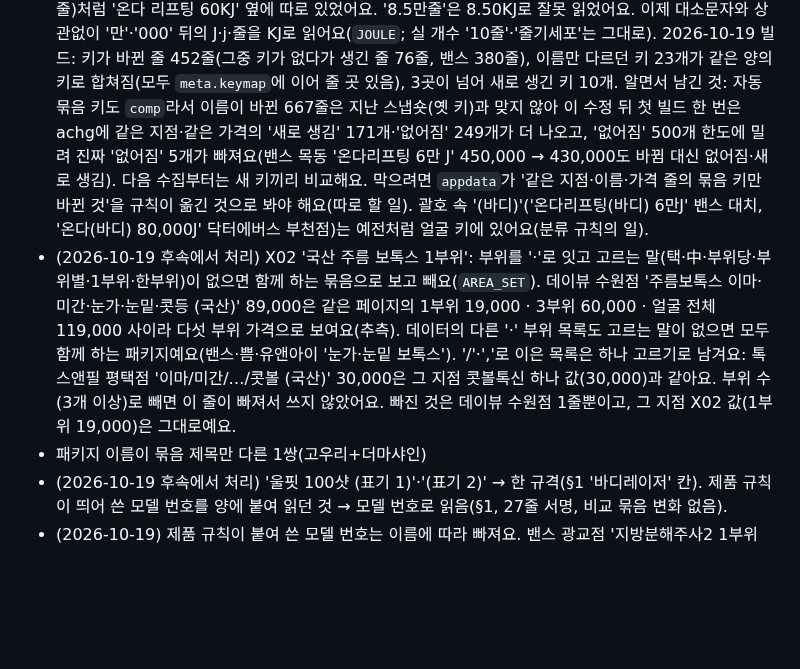
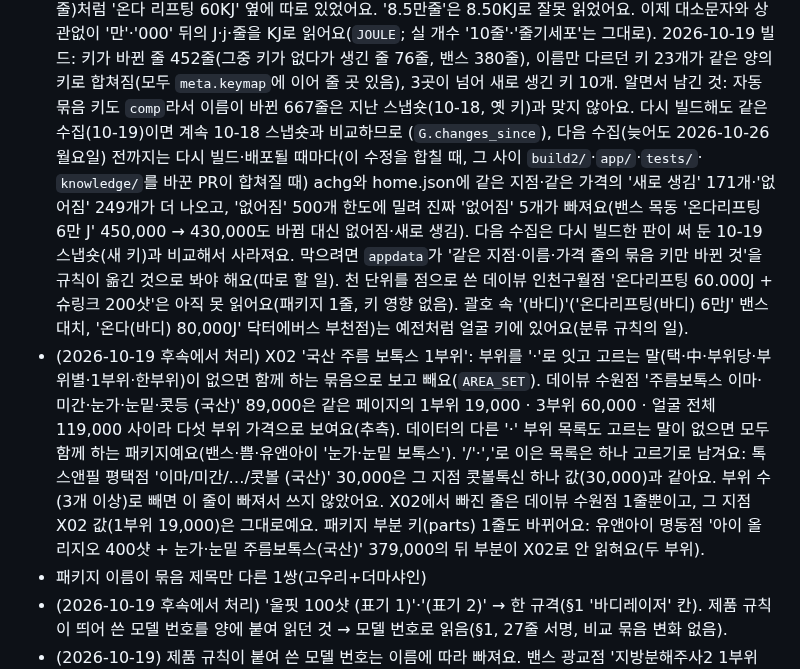
Before and after one commit to lsy2825/skin, a Markdown page: docs/TREATMENT_TAXONOMY.md, the part around the change. Rendered like a GitHub page; blank space fills up the shorter version.

Commit message:
TAXONOMY §6: achg 잡음 기간을 '다음 수집 전까지 다시 빌드할 때마다'로 바로잡기, parts 1줄·60.000J 1줄 적기
검수 1차 의견 반영(문서만, 코드 변화 없음):
- achg 잡음은 첫 빌드 한 번이 아니라 다음 수집(늦어도 2026-10-26) 전까지 같은 수집을 다시
  빌드·배포할 때마다 나옴(G.changes_since가 계속 10-18 스냅숏과 비교). home.json도 같음.
- X02 AREA_SET으로 패키지 부분 키(parts) 1줄도 바뀜: 유앤아이 명동점 '아이 올리지오 400샷 +
  눈가·눈밑 주름보톡스(국산)'의 뒤 부분이 X02로 안 읽힘(두 부위).
- 천 단위를 점으로 쓴 데이뷰 인천구월점 '온다리프팅 60.000J + 슈링크 200샷'은 아직 못 읽음
  (패키지 1줄, 키 영향 없음).

Co-Authored-By: Claude Opus 5.5 <noreply@anthropic.com>
Claude-Session: https://claude.ai/code/session_019KhZ2w4bFpfU4yvMGsK4dy

```diff
--- a/docs/TREATMENT_TAXONOMY.md
+++ b/docs/TREATMENT_TAXONOMY.md
@@ -286,15 +286,19 @@
   '온다 리프팅 6만J'(57줄)처럼 '온다 리프팅 60KJ' 옆에 따로 있었어요. '8.5만줄'은 8.50KJ로 잘못 읽었어요. 이제 대소문자와 상관없이 '만'·'000' 뒤의
   J·j·줄을 KJ로 읽어요(`JOULE`; 실 개수 '10줄'·'줄기세포'는 그대로). 2026-10-19 빌드: 키가 바뀐 줄 452줄(그중 키가 없다가 생긴 줄 76줄, 밴스 380줄),
   이름만 다르던 키 23개가 같은 양의 키로 합쳐짐(모두 `meta.keymap`에 이어 줄 곳 있음), 3곳이 넘어 새로 생긴 키 10개. 알면서 남긴 것: 자동 묶음 키도
-  `comp`라서 이름이 바뀐 667줄은 지난 스냅숏(옛 키)과 맞지 않아 이 수정 뒤 첫 빌드 한 번은 achg에 같은 지점·같은 가격의 '새로 생김' 171개·'없어짐' 249개가
-  더 나오고, '없어짐' 500개 한도에 밀려 진짜 '없어짐' 5개가 빠져요(밴스 목동 '온다리프팅 6만 J' 450,000 → 430,000도 바뀜 대신 없어짐·새로 생김).
-  다음 수집부터는 새 키끼리 비교해요. 막으려면 `appdata`가 '같은 지점·이름·가격 줄의 묶음 키만 바뀐 것'을 규칙이 옮긴 것으로 봐야 해요(따로 할 일).
+  `comp`라서 이름이 바뀐 667줄은 지난 스냅숏(10-18, 옛 키)과 맞지 않아요. 다시 빌드해도 같은 수집(10-19)이면 계속 10-18 스냅숏과 비교하므로
+  (`G.changes_since`), 다음 수집(늦어도 2026-10-26 월요일) 전까지는 다시 빌드·배포될 때마다(이 수정을 합칠 때, 그 사이 `build2/`·`app/`·`tests/`·
+  `knowledge/`를 바꾼 PR이 합쳐질 때) achg와 home.json에 같은 지점·같은 가격의 '새로 생김' 171개·'없어짐' 249개가 더 나오고, '없어짐' 500개 한도에
+  밀려 진짜 '없어짐' 5개가 빠져요(밴스 목동 '온다리프팅 6만 J' 450,000 → 430,000도 바뀜 대신 없어짐·새로 생김). 다음 수집은 다시 빌드한 판이 써 둔
+  10-19 스냅숏(새 키)과 비교해서 사라져요. 막으려면 `appdata`가 '같은 지점·이름·가격 줄의 묶음 키만 바뀐 것'을 규칙이 옮긴 것으로 봐야 해요(따로 할 일).
+  천 단위를 점으로 쓴 데이뷰 인천구월점 '온다리프팅 60.000J + 슈링크 200샷'은 아직 못 읽어요(패키지 1줄, 키 영향 없음).
   괄호 속 '(바디)'('온다리프팅(바디) 6만J' 밴스 대치, '온다(바디) 80,000J' 닥터에버스 부천점)는 예전처럼 얼굴 키에 있어요(분류 규칙의 일).
 - (2026-10-19 후속에서 처리) X02 '국산 주름 보톡스 1부위': 부위를 '·'로 잇고 고르는 말(택·中·부위당·부위별·1부위·한부위)이 없으면 함께 하는 묶음으로
   보고 빼요(`AREA_SET`). 데이뷰 수원점 '주름보톡스 이마·미간·눈가·눈밑·콧등 (국산)' 89,000은 같은 페이지의 1부위 19,000 · 3부위 60,000 · 얼굴 전체
   119,000 사이라 다섯 부위 가격으로 보여요(추측). 데이터의 다른 '·' 부위 목록도 고르는 말이 없으면 모두 함께 하는 패키지예요(밴스·쁨·유앤아이 '눈가·눈밑
   보톡스'). '/'·','로 이은 목록은 하나 고르기로 남겨요: 톡스앤필 평택점 '이마/미간/…/콧볼 (국산)' 30,000은 그 지점 콧볼톡신 하나 값(30,000)과 같아요.
-  부위 수(3개 이상)로 빼면 이 줄이 빠져서 쓰지 않았어요. 빠진 것은 데이뷰 수원점 1줄뿐이고, 그 지점 X02 값(1부위 19,000)은 그대로예요.
+  부위 수(3개 이상)로 빼면 이 줄이 빠져서 쓰지 않았어요. X02에서 빠진 줄은 데이뷰 수원점 1줄뿐이고, 그 지점 X02 값(1부위 19,000)은 그대로예요.
+  패키지 부분 키(parts) 1줄도 바뀌어요: 유앤아이 명동점 '아이 올리지오 400샷 + 눈가·눈밑 주름보톡스(국산)' 379,000의 뒤 부분이 X02로 안 읽혀요(두 부위).
 - 패키지 이름이 묶음 제목만 다른 1쌍(고우리+더마샤인)
 - (2026-10-19 후속에서 처리) '울핏 100샷 (표기 1)'·'(표기 2)' → 한 규격(§1 '바디레이저' 칸). 제품 규칙이 띄어 쓴 모델 번호를 양에 붙여 읽던 것
   → 모델 번호로 읽음(§1, 27줄 서명, 비교 묶음 변화 없음).
```
